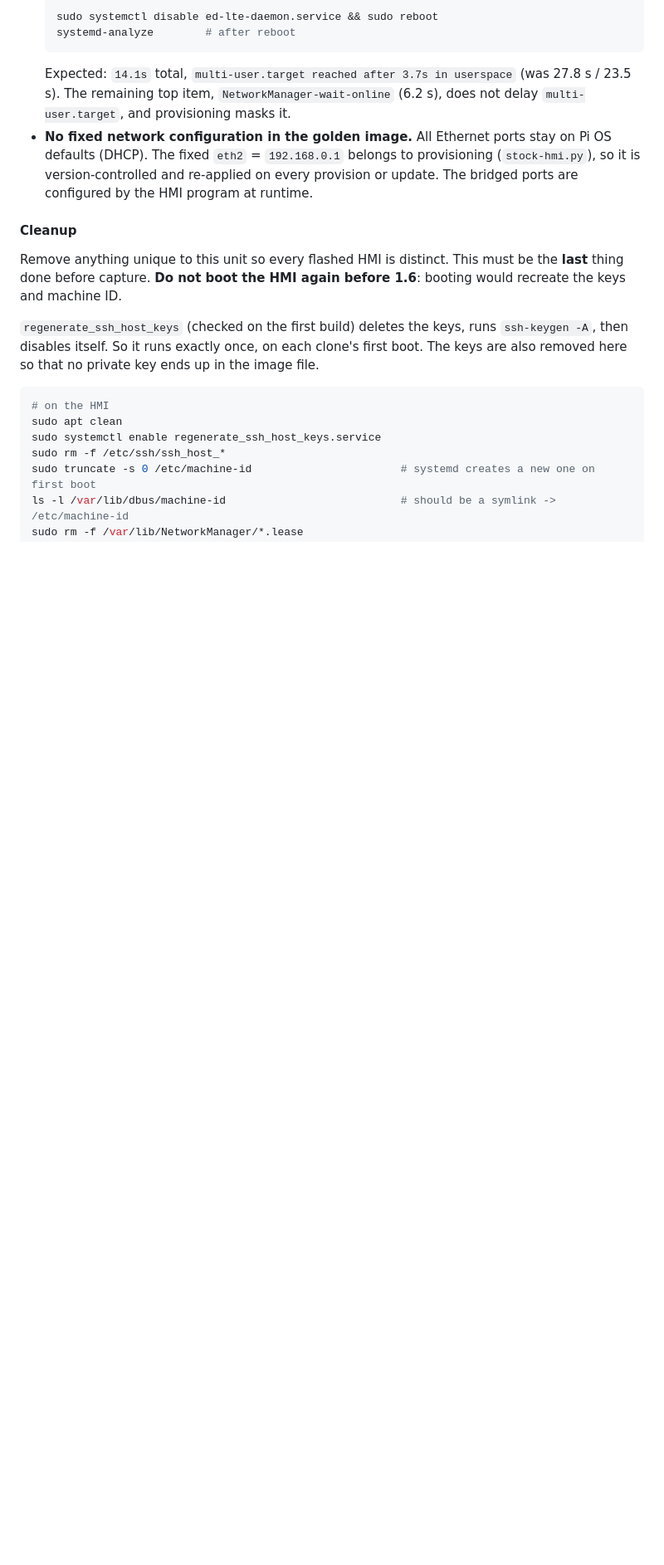
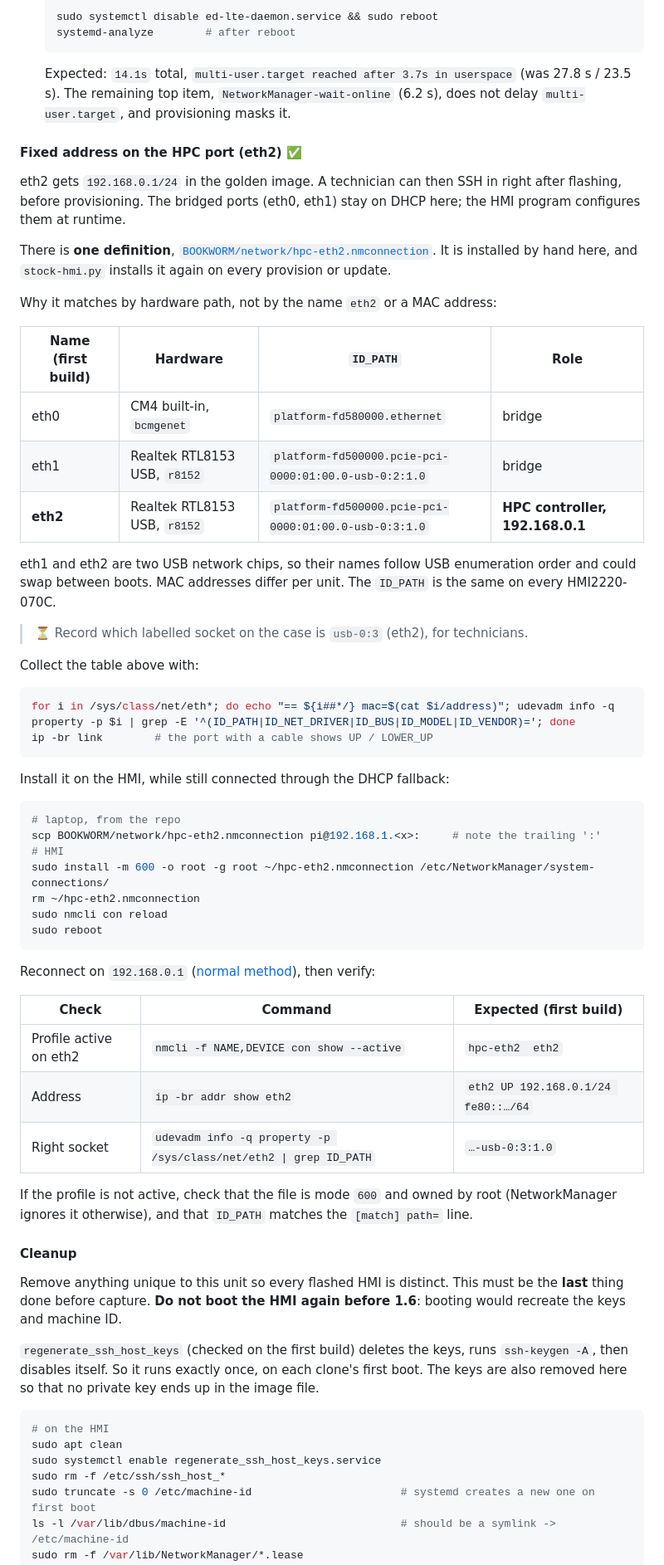
Before and after one commit to NyleWaterHeatingSystems/stock_hmi, a Markdown page: HOWTO_golden_image.md, the part around one of its changes. Shown at 83% size. GitHub-like rendering; blank space fills up the shorter version.

````diff
--- a/HOWTO_golden_image.md
+++ b/HOWTO_golden_image.md
@@ -277,11 +303,63 @@ network.
   Expected: `14.1s` total, `multi-user.target reached after 3.7s in userspace`
   (was 27.8 s / 23.5 s). The remaining top item, `NetworkManager-wait-online`
   (6.2 s), does not delay `multi-user.target`, and provisioning masks it.
-- **No fixed network configuration in the golden image.** All Ethernet ports
-  stay on Pi OS defaults (DHCP). The fixed `eth2` = `192.168.0.1` belongs to
-  provisioning (`stock-hmi.py`), so it is version-controlled and re-applied
-  on every provision or update. The bridged ports are configured by the HMI
-  program at runtime.
+#### Fixed address on the HPC port (eth2) ✅
+
+eth2 gets `192.168.0.1/24` in the golden image. A technician can then SSH in
+right after flashing, before provisioning. The bridged ports (eth0, eth1) stay on
+DHCP here; the HMI program configures them at runtime.
+
+There is **one definition**,
+[`BOOKWORM/network/hpc-eth2.nmconnection`](BOOKWORM/network/hpc-eth2.nmconnection).
+It is installed by hand here, and `stock-hmi.py` installs it again on every
+provision or update.
+
+Why it matches by hardware path, not by the name `eth2` or a MAC address:
+
+| Name (first build) | Hardware | `ID_PATH` | Role |
+| --- | --- | --- | --- |
+| eth0 | CM4 built-in, `bcmgenet` | `platform-fd580000.ethernet` | bridge |
+| eth1 | Realtek RTL8153 USB, `r8152` | `platform-fd500000.pcie-pci-0000:01:00.0-usb-0:2:1.0` | bridge |
+| **eth2** | Realtek RTL8153 USB, `r8152` | `platform-fd500000.pcie-pci-0000:01:00.0-usb-0:3:1.0` | **HPC controller, 192.168.0.1** |
+
+eth1 and eth2 are two USB network chips, so their names follow USB enumeration
+order and could swap between boots. MAC addresses differ per unit. The
+`ID_PATH` is the same on every HMI2220-070C.
+
+> ⏳ Record which labelled socket on the case is `usb-0:3` (eth2), for
+> technicians.
+
+Collect the table above with:
+
+```bash
+for i in /sys/class/net/eth*; do echo "== ${i##*/} mac=$(cat $i/address)"; udevadm info -q property -p $i | grep -E '^(ID_PATH|ID_NET_DRIVER|ID_BUS|ID_MODEL|ID_VENDOR)='; done
+ip -br link        # the port with a cable shows UP / LOWER_UP
+```
+
+Install it on the HMI, while still connected through the DHCP fallback:
+
+```bash
+# laptop, from the repo
+scp BOOKWORM/network/hpc-eth2.nmconnection pi@192.168.1.<x>:     # note the trailing ':'
+# HMI
+sudo install -m 600 -o root -g root ~/hpc-eth2.nmconnection /etc/NetworkManager/system-connections/
+rm ~/hpc-eth2.nmconnection
+sudo nmcli con reload
+sudo reboot
+```
+
+Reconnect on `192.168.0.1` ([normal method](#normal-method-the-hpc-port-eth2-at-19216801-)),
+then verify:
+
+| Check | Command | Expected (first build) |
+| --- | --- | --- |
+| Profile active on eth2 | `nmcli -f NAME,DEVICE con show --active` | `hpc-eth2  eth2` |
+| Address | `ip -br addr show eth2` | `eth2 UP 192.168.0.1/24 fe80::…/64` |
+| Right socket | `udevadm info -q property -p /sys/class/net/eth2 \| grep ID_PATH` | `…-usb-0:3:1.0` |
+
+If the profile is not active, check that the file is mode `600` and owned by
+root (NetworkManager ignores it otherwise), and that `ID_PATH` matches the
+`[match] path=` line.
 
 #### Cleanup
 
````
Also changed, not shown: other parts of HOWTO_golden_image.md (+43 -17 lines).
